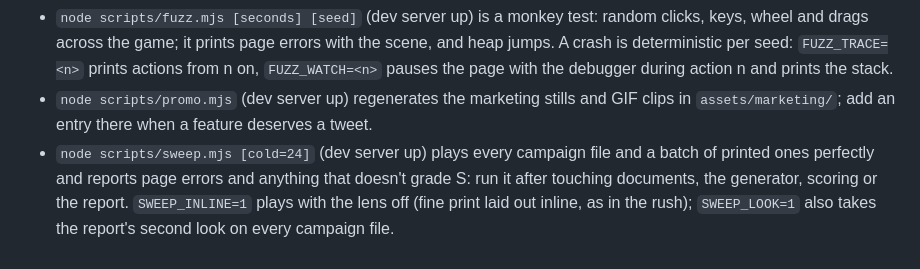
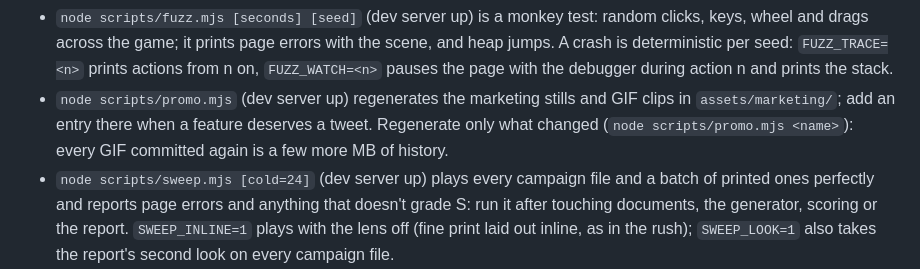
Before and after one commit to elooouan/rug-or-not, a Markdown page: CLAUDE.md, the part around the change. Drawn GitHub-style.

Commit message:
working notes: regenerate only what changed

```diff
--- a/CLAUDE.md
+++ b/CLAUDE.md
@@ -107,7 +107,9 @@ true })` (see the touch block in `e2e/smoke.spec.ts`). Fingers fire buttons on l
   jumps. A crash is deterministic per seed: `FUZZ_TRACE=<n>` prints actions from n on,
   `FUZZ_WATCH=<n>` pauses the page with the debugger during action n and prints the stack.
 - `node scripts/promo.mjs` (dev server up) regenerates the marketing stills and GIF clips in
-  `assets/marketing/`; add an entry there when a feature deserves a tweet.
+  `assets/marketing/`; add an entry there when a feature deserves a tweet. Regenerate only
+  what changed (`node scripts/promo.mjs <name>`): every GIF committed again is a few more
+  MB of history.
 - `node scripts/sweep.mjs [cold=24]` (dev server up) plays every campaign file and a batch of
   printed ones perfectly and reports page errors and anything that doesn't grade S: run it
   after touching documents, the generator, scoring or the report. `SWEEP_INLINE=1` plays
```
